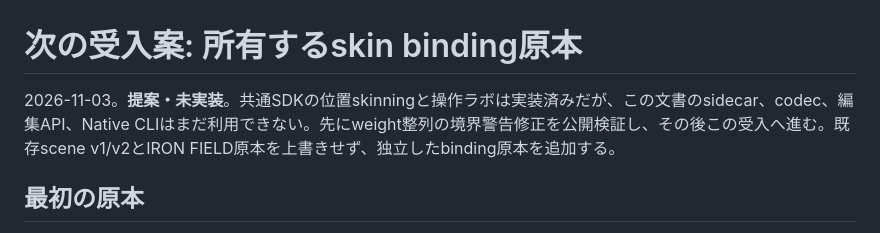
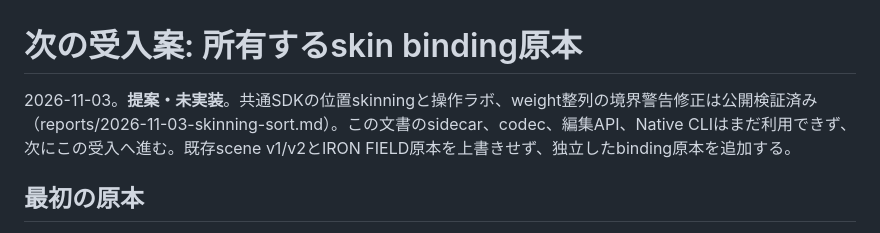
Before and after one commit to tatata93/pikapikaengine, a Markdown page: docs/SKIN_BINDING_PLAN.md, the part around the change. Drawn GitHub-style.

```diff
--- a/docs/SKIN_BINDING_PLAN.md
+++ b/docs/SKIN_BINDING_PLAN.md
@@ -1,6 +1,6 @@
 # 次の受入案: 所有するskin binding原本
 
-2026-11-03。**提案・未実装**。共通SDKの位置skinningと操作ラボは実装済みだが、この文書のsidecar、codec、編集API、Native CLIはまだ利用できない。先にweight整列の境界警告修正を公開検証し、その後この受入へ進む。既存scene v1/v2とIRON FIELD原本を上書きせず、独立したbinding原本を追加する。
+2026-11-03。**提案・未実装**。共通SDKの位置skinningと操作ラボ、weight整列の境界警告修正は公開検証済み（reports/2026-11-03-skinning-sort.md）。この文書のsidecar、codec、編集API、Native CLIはまだ利用できず、次にこの受入へ進む。既存scene v1/v2とIRON FIELD原本を上書きせず、独立したbinding原本を追加する。
 
 ## 最初の原本
 
```
Also changed, not shown: docs/PLAN.md (+1 -1 lines), reports/2026-11-03-skinning-sort.md (+13 -1 lines), reports/skinning-sort-public.png (added), 7 other files.
